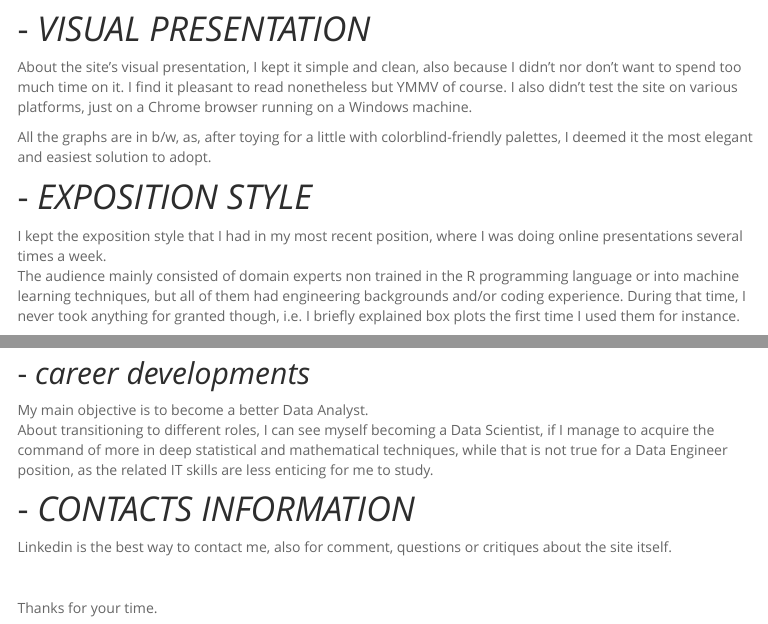
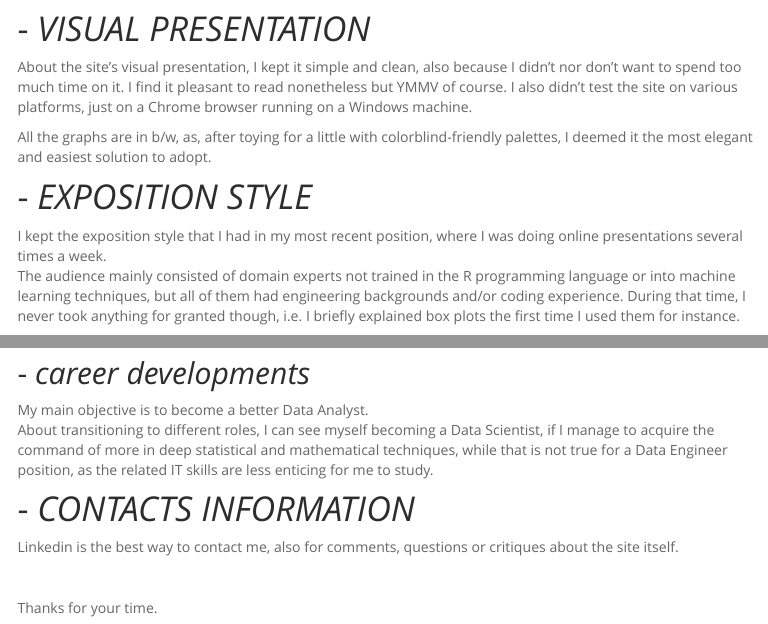
Before and after one commit to PykaAlexandro/An-Online-Retailer-Investigation, an R Markdown document (index.Rmd): the page in a window 1100 px wide, from 400 px down, and a second part further down, joined at a grey line. Rendered offline with R 4.5, knitr and Pandoc, with nearby package versions; some code elsewhere in the file could not run offline; menus at the side of the page are left out.

Commit message:
pluralized a word

```diff
--- a/index.Rmd
+++ b/index.Rmd
@@ -31,7 +31,7 @@ All the graphs are in b/w, as, after toying for a little with colorblind-friendl
 # - *EXPOSITION STYLE*
 
 I kept the exposition style that I had in my most recent position, where I was doing online presentations several times a week.
-The audience mainly consisted of domain experts non trained in the R programming language or into machine learning techniques, but all of them had engineering backgrounds and/or coding experience. During that time, I never took anything for granted though, i.e. I briefly explained box plots the first time I used them for instance.
+The audience mainly consisted of domain experts not trained in the R programming language or into machine learning techniques, but all of them had engineering backgrounds and/or coding experience. During that time, I never took anything for granted though, i.e. I briefly explained box plots the first time I used them for instance.
 
 For this site I tried to keep the singular pages short not to overload with information, with the general idea that every one of them can be processed also at the end of a rather heavy working day. The limit I imposed myself was .Rmd files of 300 lines, but that was not always respected, especially for the `Data Wrangling` pages (the outliers ones in particular) as I preferred to provide comprehensive analyses.
 
@@ -106,7 +106,7 @@ About transitioning to different roles, I can see myself becoming a Data Scienti
 
 # - *CONTACTS INFORMATION*
 
-Linkedin is the best way to contact me, also for comment, questions or critiques about the site itself.
+Linkedin is the best way to contact me, also for comments, questions or critiques about the site itself.
 
 <br>
 
```
Also changed, not shown: 1 other file.
